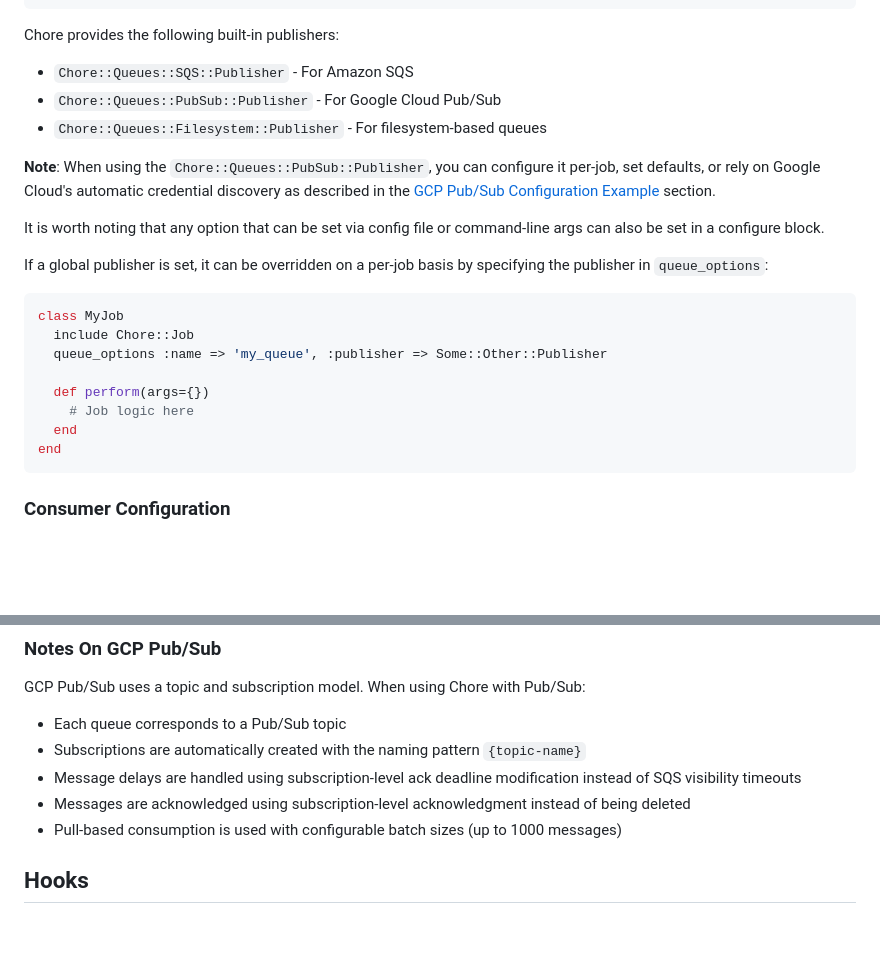
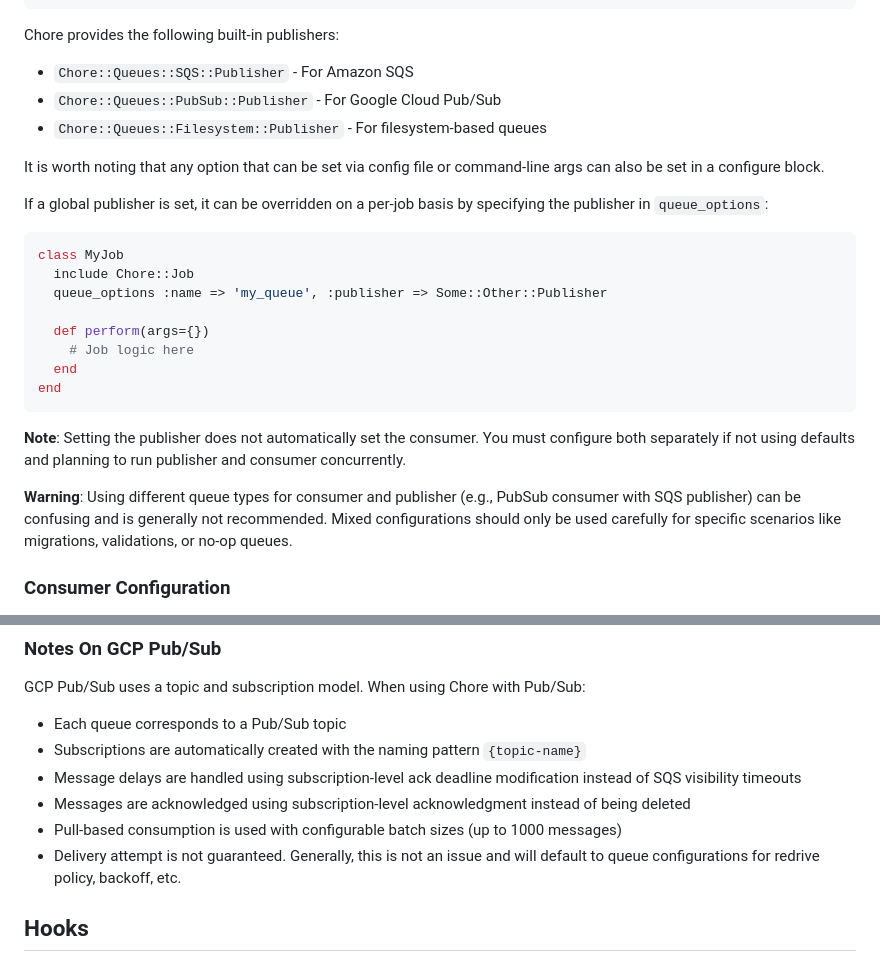
Before and after one commit to Tapjoy/chore, a Markdown page: README.md, 2 parts joined by grey strips. Drawn GitHub-style; blank space fills up the shorter version.

````diff
--- a/README.md
+++ b/README.md
@@ -286,8 +221,6 @@ Chore provides the following built-in publishers:
 * `Chore::Queues::PubSub::Publisher` - For Google Cloud Pub/Sub
 * `Chore::Queues::Filesystem::Publisher` - For filesystem-based queues
 
-**Note**: When using the `Chore::Queues::PubSub::Publisher`, you can configure it per-job, set defaults, or rely on Google Cloud's automatic credential discovery as described in the [GCP Pub/Sub Configuration Example](#gcp-pubsub-configuration-example) section.
-
 It is worth noting that any option that can be set via config file or command-line args can also be set in a configure
 block.
 
@@ -303,6 +236,10 @@ class MyJob
   end
 end
 ```
+
+**Note**: Setting the publisher does not automatically set the consumer. You must configure both separately if not using defaults and planning to run publisher and consumer concurrently.
+
+**Warning**: Using different queue types for consumer and publisher (e.g., PubSub consumer with SQS publisher) can be confusing and is generally not recommended. Mixed configurations should only be used carefully for specific scenarios like migrations, validations, or no-op queues.
 
 ### Consumer Configuration
 
@@ -359,6 +296,7 @@ GCP Pub/Sub uses a topic and subscription model. When using Chore with Pub/Sub:
 * Message delays are handled using subscription-level ack deadline modification instead of SQS visibility timeouts
 * Messages are acknowledged using subscription-level acknowledgment instead of being deleted
 * Pull-based consumption is used with configurable batch sizes (up to 1000 messages)
+* Delivery attempt is not guaranteed. Generally, this is not an issue and will default to queue configurations for redrive policy, backoff, etc.
 
 ## Hooks
 
````
Also changed, not shown: other parts of README.md (+2 -67 lines).
